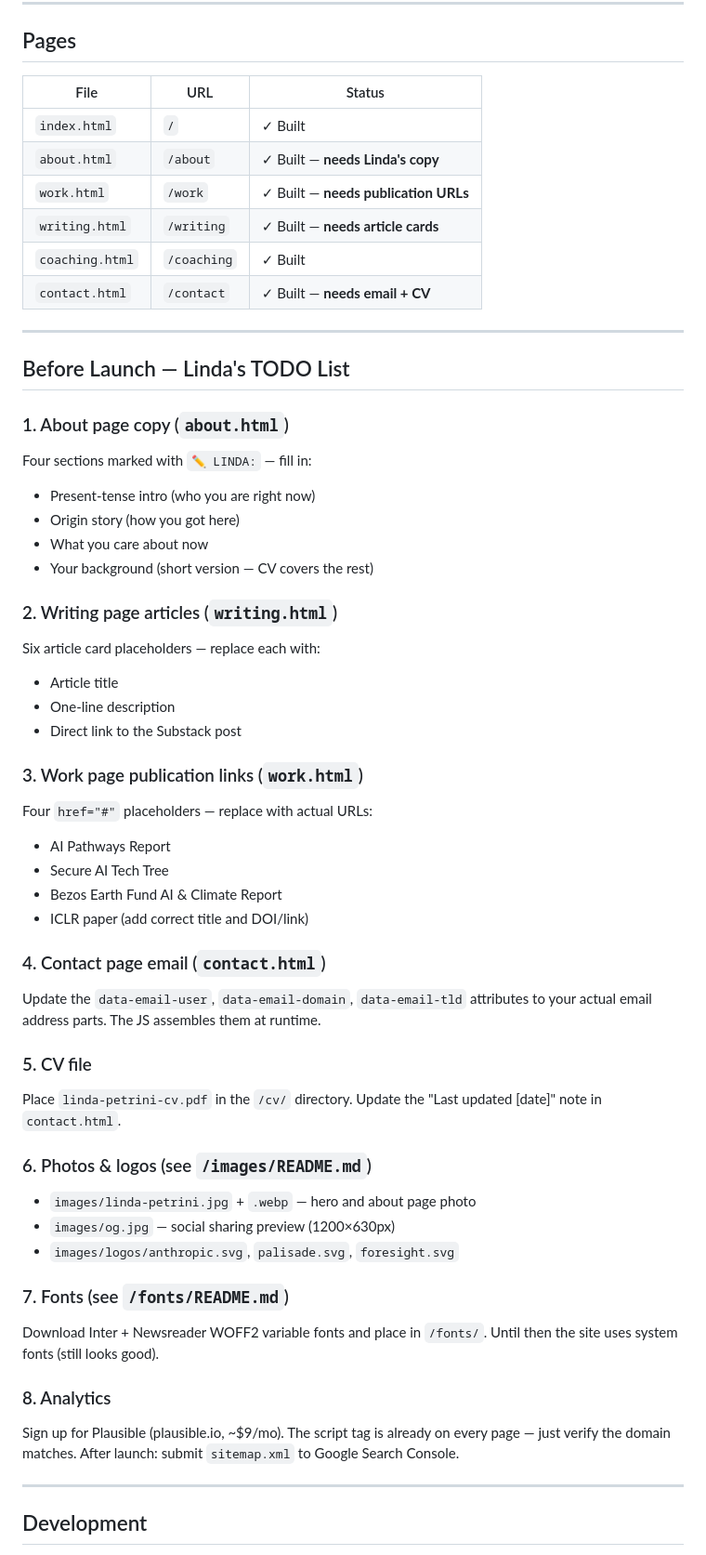
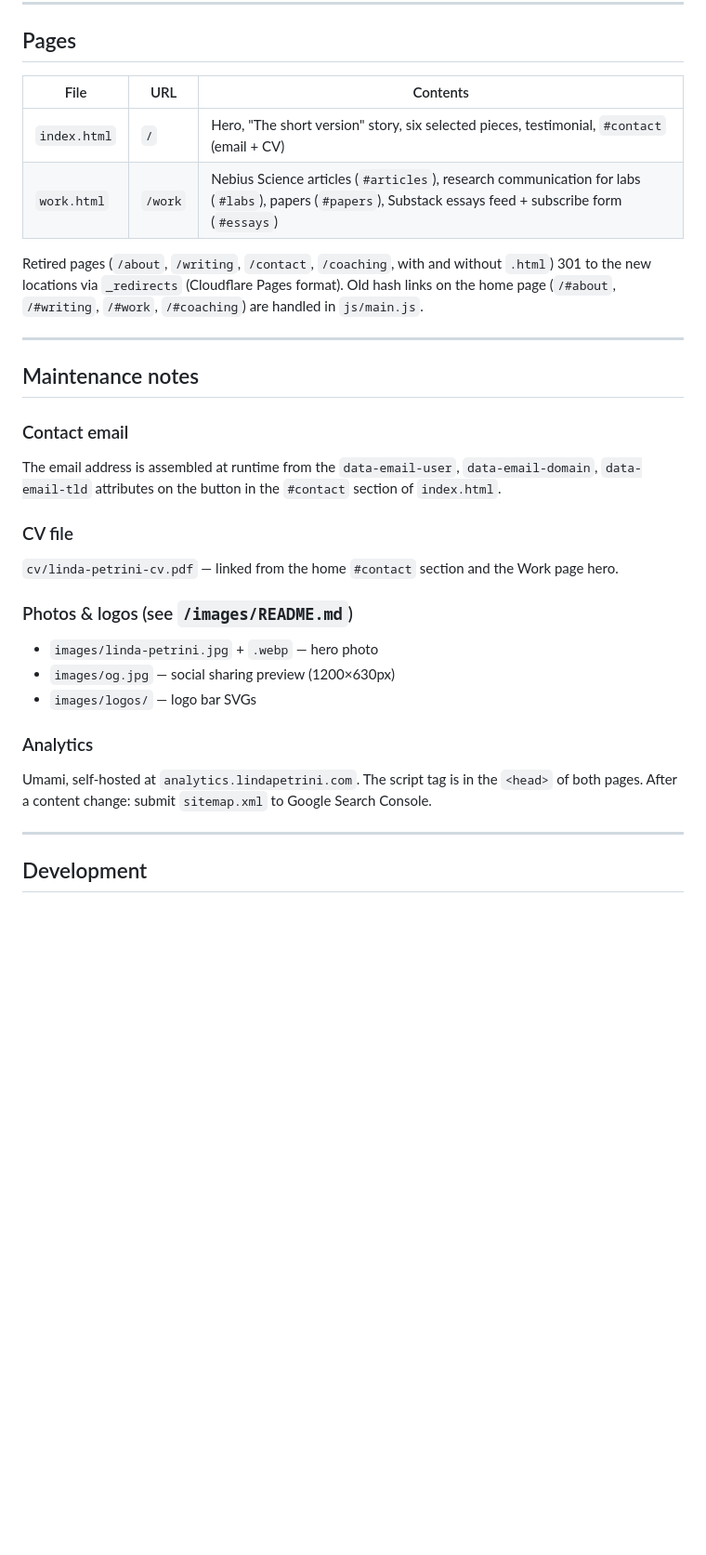
Before and after one commit to LindaPetrini/lindapetrini.com, a Markdown page: README.md, the part around one of its changes. Shown at 93% size. Drawn GitHub-style; blank space fills up the shorter version.

Commit message:
Update README and CLAUDE.md for two-page site
Co-Authored-By: Claude Fable 5.1 <noreply@anthropic.com>

```diff
--- a/README.md
+++ b/README.md
@@ -6,60 +6,34 @@ Static HTML/CSS site. No build step, no framework, no backend.
 
 ## Pages
 
-| File | URL | Status |
-|------|-----|--------|
-| `index.html` | `/` | ✓ Built |
-| `about.html` | `/about` | ✓ Built — **needs Linda's copy** |
-| `work.html` | `/work` | ✓ Built — **needs publication URLs** |
-| `writing.html` | `/writing` | ✓ Built — **needs article cards** |
-| `coaching.html` | `/coaching` | ✓ Built |
-| `contact.html` | `/contact` | ✓ Built — **needs email + CV** |
+| File | URL | Contents |
+|------|-----|----------|
+| `index.html` | `/` | Hero, "The short version" story, six selected pieces, testimonial, `#contact` (email + CV) |
+| `work.html` | `/work` | Nebius Science articles (`#articles`), research communication for labs (`#labs`), papers (`#papers`), Substack essays feed + subscribe form (`#essays`) |
+
+Retired pages (`/about`, `/writing`, `/contact`, `/coaching`, with and without `.html`)
+301 to the new locations via `_redirects` (Cloudflare Pages format). Old hash links on the
+home page (`/#about`, `/#writing`, `/#work`, `/#coaching`) are handled in `js/main.js`.
 
 ---
 
-## Before Launch — Linda's TODO List
+## Maintenance notes
 
-### 1. About page copy (`about.html`)
-Four sections marked with `✏️ LINDA:` — fill in:
-- Present-tense intro (who you are right now)
-- Origin story (how you got here)
-- What you care about now
-- Your background (short version — CV covers the rest)
+### Contact email
+The email address is assembled at runtime from the `data-email-user`, `data-email-domain`,
+`data-email-tld` attributes on the button in the `#contact` section of `index.html`.
 
-### 2. Writing page articles (`writing.html`)
-Six article card placeholders — replace each with:
-- Article title
-- One-line description
-- Direct link to the Substack post
+### CV file
+`cv/linda-petrini-cv.pdf` — linked from the home `#contact` section and the Work page hero.
 
-### 3. Work page publication links (`work.html`)
-Four `href="#"` placeholders — replace with actual URLs:
-- AI Pathways Report
-- Secure AI Tech Tree
-- Bezos Earth Fund AI & Climate Report
-- ICLR paper (add correct title and DOI/link)
+### Photos & logos (see `/images/README.md`)
+- `images/linda-petrini.jpg` + `.webp` — hero photo
+- `images/og.jpg` — social sharing preview (1200×630px)
+- `images/logos/` — logo bar SVGs
 
-### 4. Contact page email (`contact.html`)
-Update the `data-email-user`, `data-email-domain`, `data-email-tld` attributes
-to your actual email address parts. The JS assembles them at runtime.
-
-### 5. CV file
-Place `linda-petrini-cv.pdf` in the `/cv/` directory.
-Update the "Last updated [date]" note in `contact.html`.
-
-### 6. Photos & logos (see `/images/README.md`)
-- `images/linda-petrini.jpg` + `.webp` — hero and about page photo
-- `images/og.jpg` — social sharing preview (1200×630px)
-- `images/logos/anthropic.svg`, `palisade.svg`, `foresight.svg`
-
-### 7. Fonts (see `/fonts/README.md`)
-Download Inter + Newsreader WOFF2 variable fonts and place in `/fonts/`.
-Until then the site uses system fonts (still looks good).
-
-### 8. Analytics
-Sign up for Plausible (plausible.io, ~$9/mo).
-The script tag is already on every page — just verify the domain matches.
-After launch: submit `sitemap.xml` to Google Search Console.
+### Analytics
+Umami, self-hosted at `analytics.lindapetrini.com`. The script tag is in the `<head>` of both pages.
+After a content change: submit `sitemap.xml` to Google Search Console.
 
 ---
 
```
Also changed, not shown: other parts of README.md (+9 -13 lines), CLAUDE.md (+6 -2 lines).
